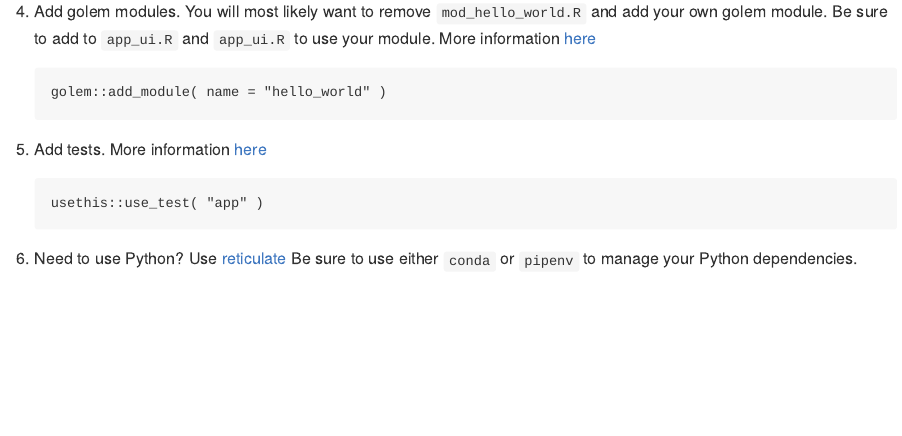
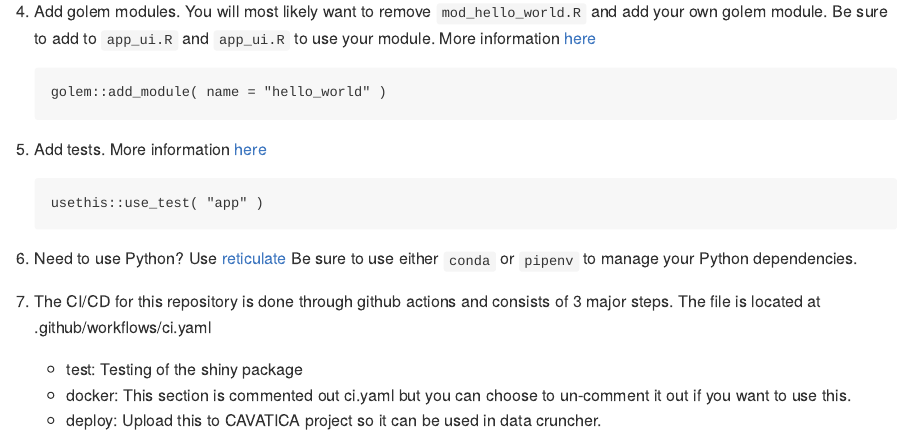
Before and after one commit to include-dcc/include-shiny-template, an R Markdown document (README.Rmd): the page in a window 1100 px wide, from 1070 px down. The pictures show the output file README.md that the author committed with the source, drawn offline in the style of GitHub; badge pictures from the web are left out.

Commit message:
:memo: Add in ci/cd description

````diff
--- a/README.Rmd
+++ b/README.Rmd
@@ -72,3 +72,7 @@ In this shiny application template we try to follow the guidelines described by
     ```
 
 1.  Need to use Python?  Use [reticulate](https://rstudio.github.io/reticulate/)  Be sure to use either `conda` or `pipenv` to manage your Python dependencies.
+1. The CI/CD for this repository is done through github actions and consists of 3 major steps.  The file is located at .github/workflows/ci.yaml
+    * test: Testing of the shiny package
+    * docker: This section is commented out ci.yaml but you can choose to un-comment it out if you want to use this.
+    * deploy: Upload this to CAVATICA project so it can be used in data cruncher.
````
Also changed, not shown: README.md.
